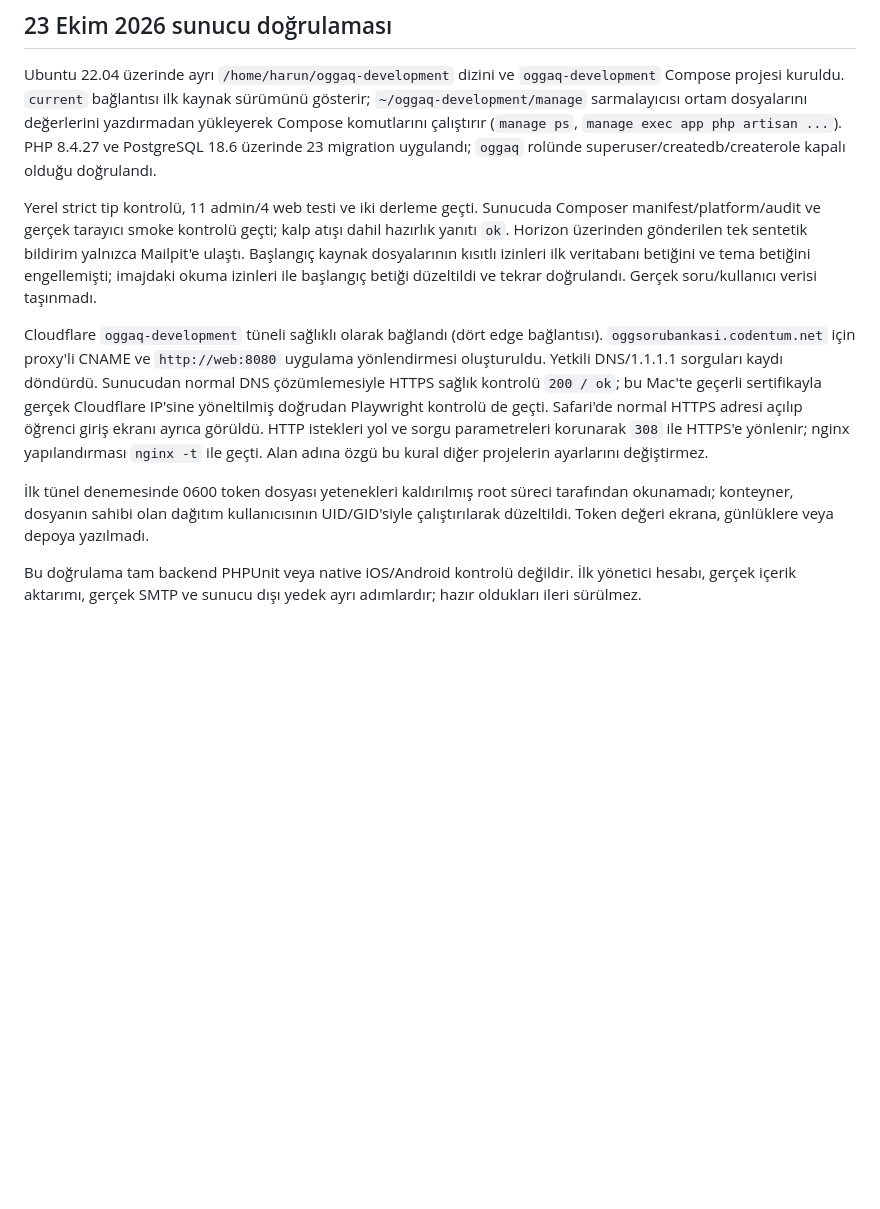
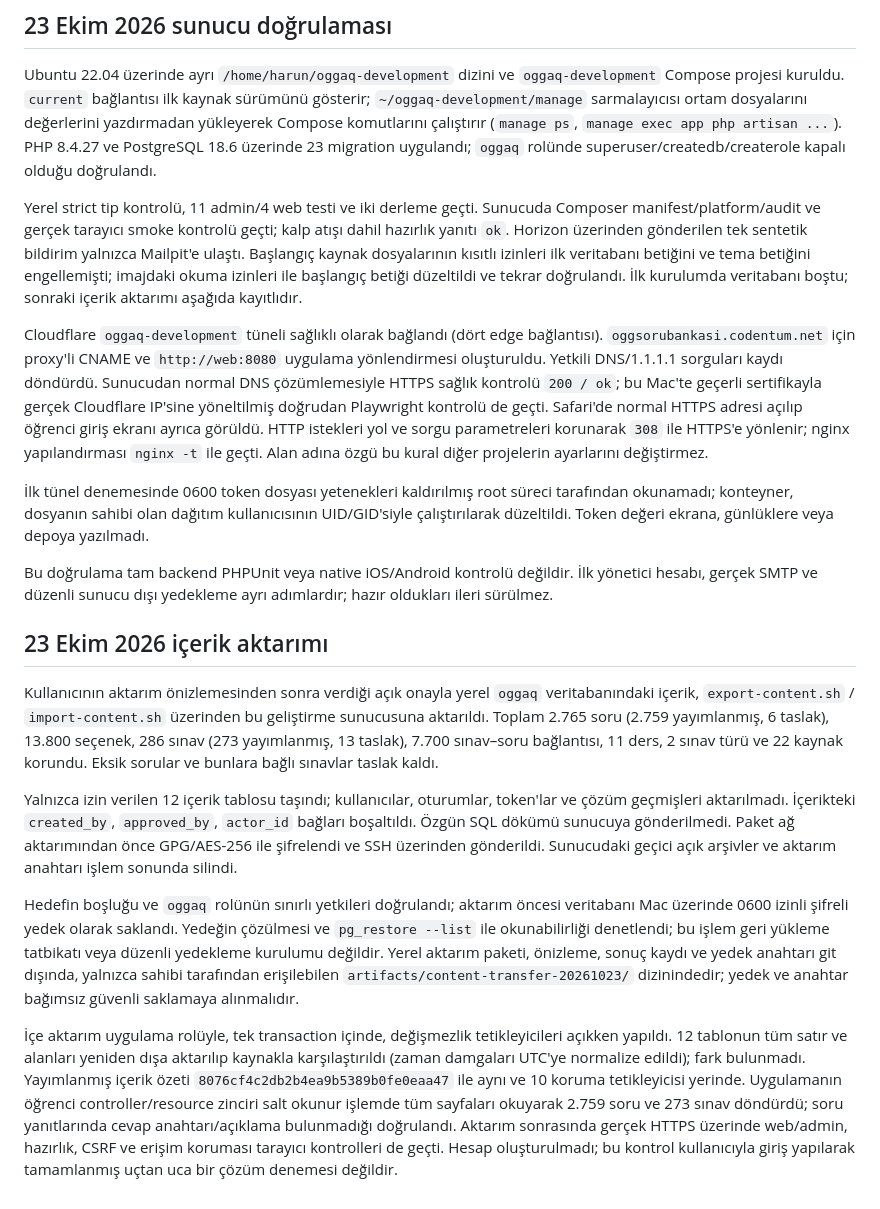
Before and after one commit to ninjaBlume/oggaq, a Markdown page: deploy/server-development/README.md, the part around the change. Rendered like a GitHub page; blank space fills up the shorter version.

Commit message:
docs(dev): record verified question bank transfer to server

```diff
--- a/deploy/server-development/README.md
+++ b/deploy/server-development/README.md
@@ -78,10 +78,20 @@ Bu dosya tek alan adı ve paylaşılan sunucu için mevcut [üretim şablonları
 
 Ubuntu 22.04 üzerinde ayrı `/home/harun/oggaq-development` dizini ve `oggaq-development` Compose projesi kuruldu. `current` bağlantısı ilk kaynak sürümünü gösterir; `~/oggaq-development/manage` sarmalayıcısı ortam dosyalarını değerlerini yazdırmadan yükleyerek Compose komutlarını çalıştırır (`manage ps`, `manage exec app php artisan ...`). PHP 8.4.27 ve PostgreSQL 18.6 üzerinde 23 migration uygulandı; `oggaq` rolünde superuser/createdb/createrole kapalı olduğu doğrulandı.
 
-Yerel strict tip kontrolü, 11 admin/4 web testi ve iki derleme geçti. Sunucuda Composer manifest/platform/audit ve gerçek tarayıcı smoke kontrolü geçti; kalp atışı dahil hazırlık yanıtı `ok`. Horizon üzerinden gönderilen tek sentetik bildirim yalnızca Mailpit'e ulaştı. Başlangıç kaynak dosyalarının kısıtlı izinleri ilk veritabanı betiğini ve tema betiğini engellemişti; imajdaki okuma izinleri ile başlangıç betiği düzeltildi ve tekrar doğrulandı. Gerçek soru/kullanıcı verisi taşınmadı.
+Yerel strict tip kontrolü, 11 admin/4 web testi ve iki derleme geçti. Sunucuda Composer manifest/platform/audit ve gerçek tarayıcı smoke kontrolü geçti; kalp atışı dahil hazırlık yanıtı `ok`. Horizon üzerinden gönderilen tek sentetik bildirim yalnızca Mailpit'e ulaştı. Başlangıç kaynak dosyalarının kısıtlı izinleri ilk veritabanı betiğini ve tema betiğini engellemişti; imajdaki okuma izinleri ile başlangıç betiği düzeltildi ve tekrar doğrulandı. İlk kurulumda veritabanı boştu; sonraki içerik aktarımı aşağıda kayıtlıdır.
 
 Cloudflare `oggaq-development` tüneli sağlıklı olarak bağlandı (dört edge bağlantısı). `oggsorubankasi.codentum.net` için proxy'li CNAME ve `http://web:8080` uygulama yönlendirmesi oluşturuldu. Yetkili DNS/1.1.1.1 sorguları kaydı döndürdü. Sunucudan normal DNS çözümlemesiyle HTTPS sağlık kontrolü `200 / ok`; bu Mac'te geçerli sertifikayla gerçek Cloudflare IP'sine yöneltilmiş doğrudan Playwright kontrolü de geçti. Safari'de normal HTTPS adresi açılıp öğrenci giriş ekranı ayrıca görüldü. HTTP istekleri yol ve sorgu parametreleri korunarak `308` ile HTTPS'e yönlenir; nginx yapılandırması `nginx -t` ile geçti. Alan adına özgü bu kural diğer projelerin ayarlarını değiştirmez.
 
 İlk tünel denemesinde 0600 token dosyası yetenekleri kaldırılmış root süreci tarafından okunamadı; konteyner, dosyanın sahibi olan dağıtım kullanıcısının UID/GID'siyle çalıştırılarak düzeltildi. Token değeri ekrana, günlüklere veya depoya yazılmadı.
 
-Bu doğrulama tam backend PHPUnit veya native iOS/Android kontrolü değildir. İlk yönetici hesabı, gerçek içerik aktarımı, gerçek SMTP ve sunucu dışı yedek ayrı adımlardır; hazır oldukları ileri sürülmez.
+Bu doğrulama tam backend PHPUnit veya native iOS/Android kontrolü değildir. İlk yönetici hesabı, gerçek SMTP ve düzenli sunucu dışı yedekleme ayrı adımlardır; hazır oldukları ileri sürülmez.
+
+## 23 Ekim 2026 içerik aktarımı
+
+Kullanıcının aktarım önizlemesinden sonra verdiği açık onayla yerel `oggaq` veritabanındaki içerik, `export-content.sh` / `import-content.sh` üzerinden bu geliştirme sunucusuna aktarıldı. Toplam 2.765 soru (2.759 yayımlanmış, 6 taslak), 13.800 seçenek, 286 sınav (273 yayımlanmış, 13 taslak), 7.700 sınav–soru bağlantısı, 11 ders, 2 sınav türü ve 22 kaynak korundu. Eksik sorular ve bunlara bağlı sınavlar taslak kaldı.
+
+Yalnızca izin verilen 12 içerik tablosu taşındı; kullanıcılar, oturumlar, token'lar ve çözüm geçmişleri aktarılmadı. İçerikteki `created_by`, `approved_by`, `actor_id` bağları boşaltıldı. Özgün SQL dökümü sunucuya gönderilmedi. Paket ağ aktarımından önce GPG/AES-256 ile şifrelendi ve SSH üzerinden gönderildi. Sunucudaki geçici açık arşivler ve aktarım anahtarı işlem sonunda silindi.
+
+Hedefin boşluğu ve `oggaq` rolünün sınırlı yetkileri doğrulandı; aktarım öncesi veritabanı Mac üzerinde 0600 izinli şifreli yedek olarak saklandı. Yedeğin çözülmesi ve `pg_restore --list` ile okunabilirliği denetlendi; bu işlem geri yükleme tatbikatı veya düzenli yedekleme kurulumu değildir. Yerel aktarım paketi, önizleme, sonuç kaydı ve yedek anahtarı git dışında, yalnızca sahibi tarafından erişilebilen `artifacts/content-transfer-20261023/` dizinindedir; yedek ve anahtar bağımsız güvenli saklamaya alınmalıdır.
+
+İçe aktarım uygulama rolüyle, tek transaction içinde, değişmezlik tetikleyicileri açıkken yapıldı. 12 tablonun tüm satır ve alanları yeniden dışa aktarılıp kaynakla karşılaştırıldı (zaman damgaları UTC'ye normalize edildi); fark bulunmadı. Yayımlanmış içerik özeti `8076cf4c2db2b4ea9b5389b0fe0eaa47` ile aynı ve 10 koruma tetikleyicisi yerinde. Uygulamanın öğrenci controller/resource zinciri salt okunur işlemde tüm sayfaları okuyarak 2.759 soru ve 273 sınav döndürdü; soru yanıtlarında cevap anahtarı/açıklama bulunmadığı doğrulandı. Aktarım sonrasında gerçek HTTPS üzerinde web/admin, hazırlık, CSRF ve erişim koruması tarayıcı kontrolleri de geçti. Hesap oluşturulmadı; bu kontrol kullanıcıyla giriş yapılarak tamamlanmış uçtan uca bir çözüm denemesi değildir.
```
Also changed, not shown: docs/DEPLOYMENT.md (+2 -2 lines), docs/IMPORTING.md (+4 -0 lines).
